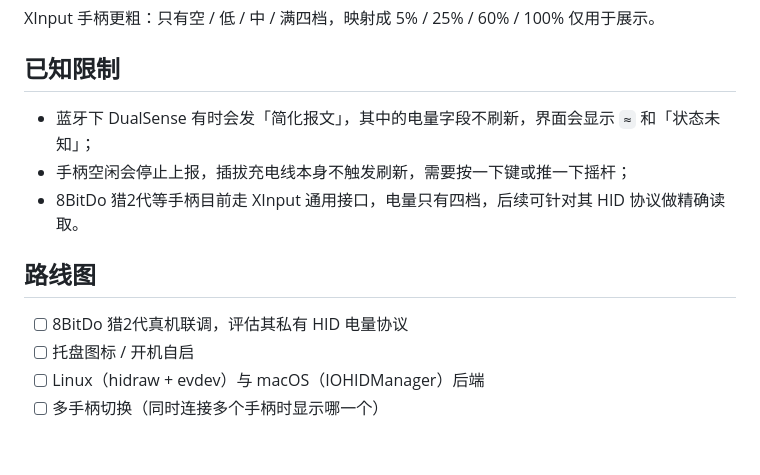
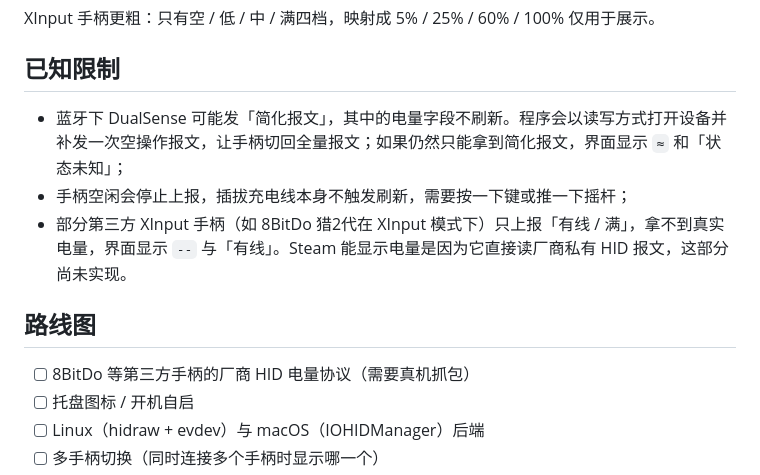
Before and after one commit to xuvoxuvo/controller-battery, a Markdown page: README.md, the part around the change. Drawn GitHub-style; blank space fills up the shorter version.

```diff
--- a/README.md
+++ b/README.md
@@ -66,13 +66,13 @@ XInput 手柄更粗：只有空 / 低 / 中 / 满四档，映射成 5% / 25% / 6
 
 ## 已知限制
 
-- 蓝牙下 DualSense 有时会发「简化报文」，其中的电量字段不刷新，界面会显示 `≈` 和「状态未知」；
+- 蓝牙下 DualSense 可能发「简化报文」，其中的电量字段不刷新。程序会以读写方式打开设备并补发一次空操作报文，让手柄切回全量报文；如果仍然只能拿到简化报文，界面显示 `≈` 和「状态未知」；
 - 手柄空闲会停止上报，插拔充电线本身不触发刷新，需要按一下键或推一下摇杆；
-- 8BitDo 猎2代等手柄目前走 XInput 通用接口，电量只有四档，后续可针对其 HID 协议做精确读取。
+- 部分第三方 XInput 手柄（如 8BitDo 猎2代在 XInput 模式下）只上报「有线 / 满」，拿不到真实电量，界面显示 `--` 与「有线」。Steam 能显示电量是因为它直接读厂商私有 HID 报文，这部分尚未实现。
 
 ## 路线图
 
-- [ ] 8BitDo 猎2代真机联调，评估其私有 HID 电量协议
+- [ ] 8BitDo 等第三方手柄的厂商 HID 电量协议（需要真机抓包）
 - [ ] 托盘图标 / 开机自启
 - [ ] Linux（hidraw + evdev）与 macOS（IOHIDManager）后端
 - [ ] 多手柄切换（同时连接多个手柄时显示哪一个）
```
Also changed, not shown: docs/protocol.md (+13 -0 lines), ui.png (added), ui2.png (added), 9 other files.
